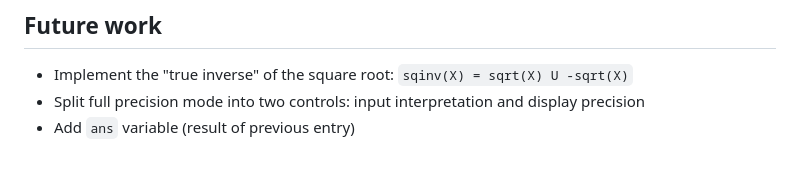
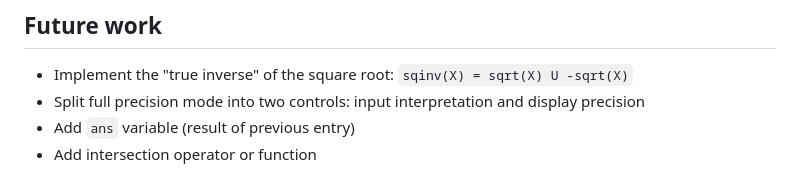
Before and after one commit to victorpoughon/interval-calculator, a Markdown page: doc.md, the part around the change. GitHub-like rendering.

```diff
--- a/doc.md
+++ b/doc.md
@@ -152,3 +152,4 @@ GitHub](https://github.com/sponsors/victorpoughon). Thank you&nbsp;❤️
 * Implement the "true inverse" of the square root: `sqinv(X) = sqrt(X) U -sqrt(X)`
 * Split full precision mode into two controls: input interpretation and display precision
 * Add `ans` variable (result of previous entry)
+* Add intersection operator or function
```
Also changed, not shown: README.md (+1 -0 lines).
